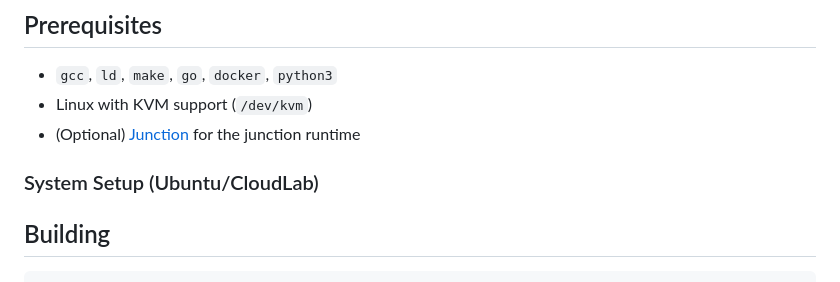
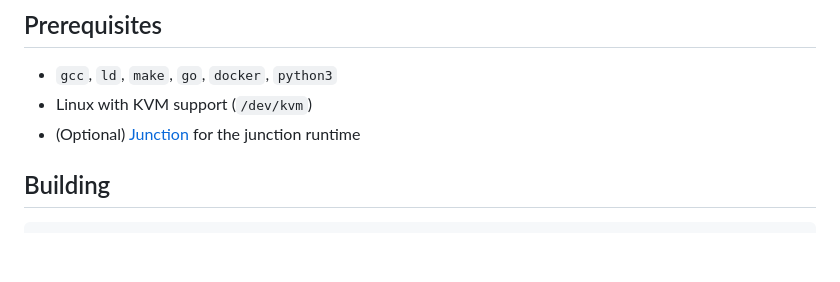
Before and after one commit to kotayam/IaiServerless, a Markdown page: README.md, the part around the change. Drawn GitHub-style; blank space fills up the shorter version.

```diff
--- a/README.md
+++ b/README.md
@@ -35,8 +35,6 @@ A unikernel-based serverless runtime that executes functions inside lightweight
 - `gcc`, `ld`, `make`, `go`, `docker`, `python3`
 - Linux with KVM support (`/dev/kvm`)
 - (Optional) [Junction](https://github.com/JunctionOS/junction) for the junction runtime
-
-### System Setup (Ubuntu/CloudLab)
 
 ## Building
 
```
